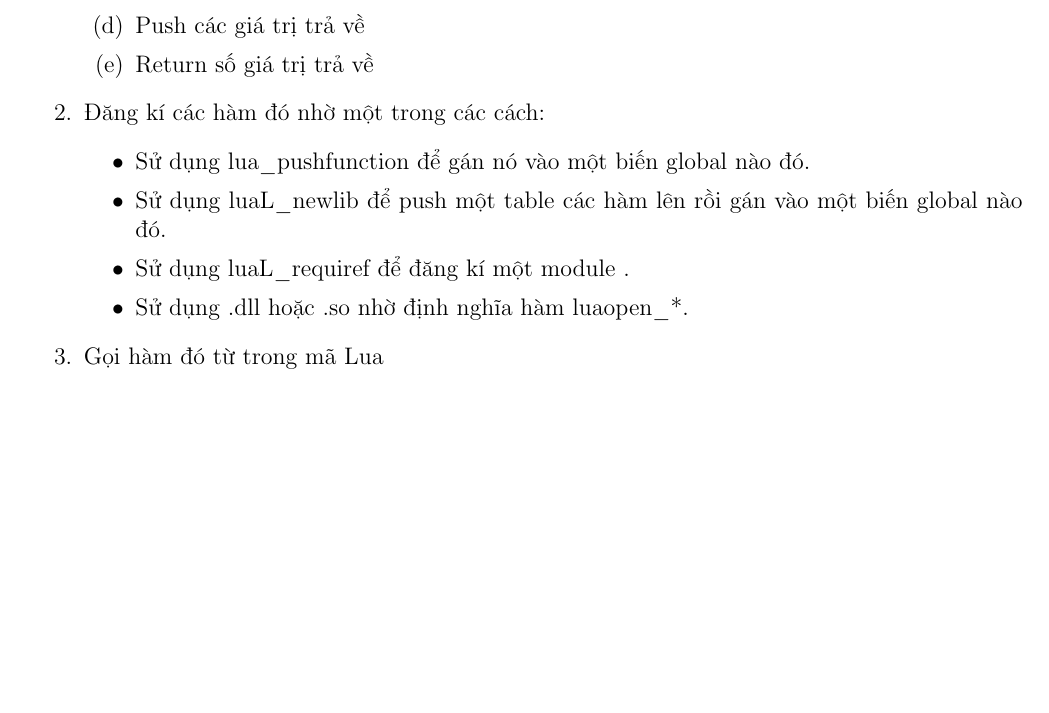
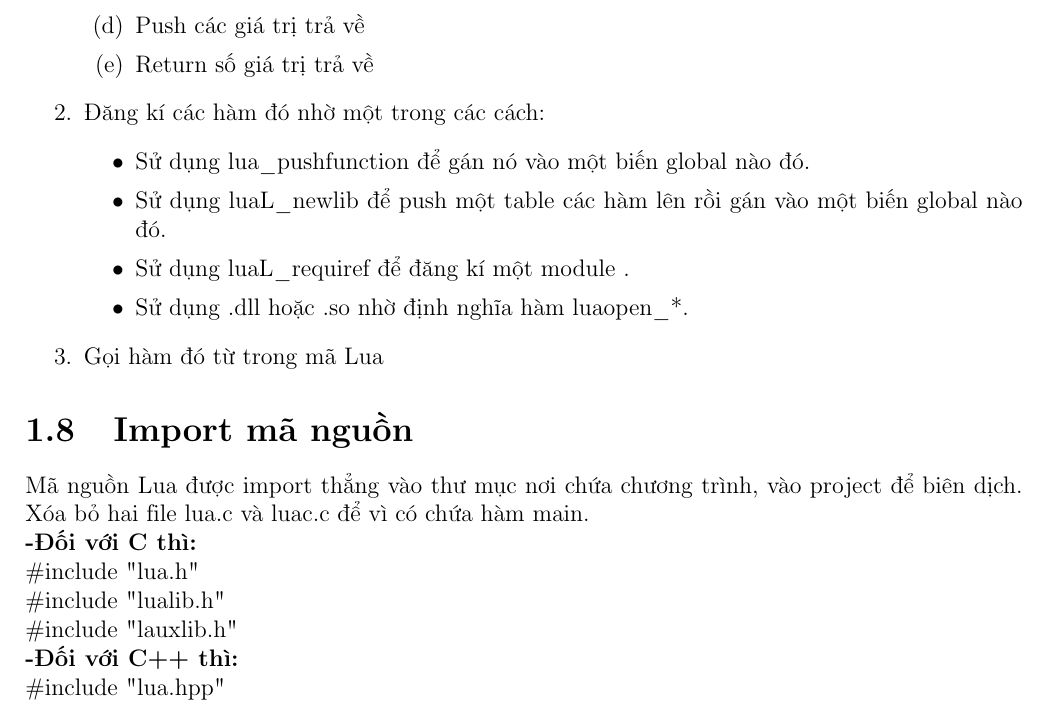
Before and after one commit to quangtunglh/lua-ref, a LaTeX document (lua.tex): part of page 9 of 9, cut so that both start at the same text, the shorter picture padded with empty space. Compiled offline with pdfLaTeX.

Commit message:
Add Cach compile

```diff
--- a/lua.tex
+++ b/lua.tex
@@ -224,4 +224,13 @@ Các bước để gọi một hàm C từ Lua:
 \item Gọi hàm đó từ trong mã Lua
 \end{enumerate}
 
+\subsection{Import mã nguồn}
+Mã nguồn Lua được import thẳng vào thư mục nơi chứa chương trình, vào project để biên dịch. Xóa bỏ hai file lua.c và luac.c để vì có chứa hàm main. \\
+\textbf{-Đối với C thì:} \\
+\#include "lua.h" \\
+\#include "lualib.h" \\
+\#include "lauxlib.h" \\
+\textbf{-Đối với C++ thì:} \\
+\#include "lua.hpp"
+
 \end{document}
```
Also changed, not shown: lua.pdf, 5 other files.
